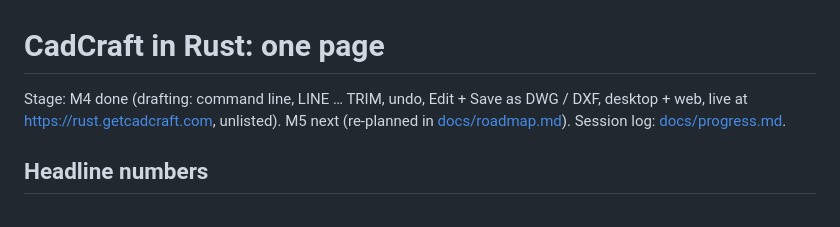
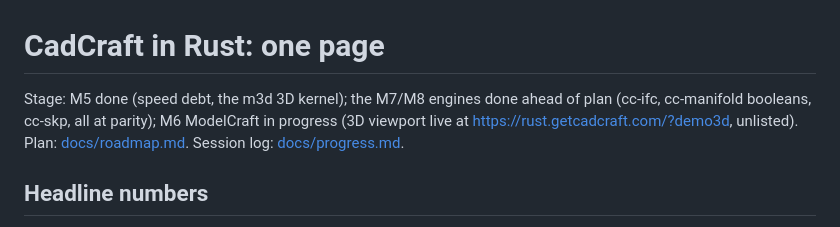
Before and after one commit to getcadcraft/cadcraft-rust, a Markdown page: ROADMAP.md, the part around one of its changes. Rendered like a GitHub page.

```diff
--- a/ROADMAP.md
+++ b/ROADMAP.md
@@ -1,7 +1,8 @@
 # CadCraft in Rust: one page
 
-Stage: M4 done (drafting: command line, LINE … TRIM, undo, Edit + Save as DWG / DXF, desktop + web, live at
-https://rust.getcadcraft.com, unlisted). M5 next (re-planned in [docs/roadmap.md](docs/roadmap.md)).
+Stage: M5 done (speed debt, the m3d 3D kernel); the M7/M8 engines done ahead of plan (cc-ifc, cc-manifold booleans,
+cc-skp, all at parity); M6 ModelCraft in progress (3D viewport live at https://rust.getcadcraft.com/?demo3d, unlisted).
+Plan: [docs/roadmap.md](docs/roadmap.md).
 Session log: [docs/progress.md](docs/progress.md).
 
 ## Headline numbers
```
Also changed, not shown: other parts of ROADMAP.md (+56 -6 lines), docs/progress.md (+15 -4 lines), docs/roadmap.md (+6 -5 lines).
